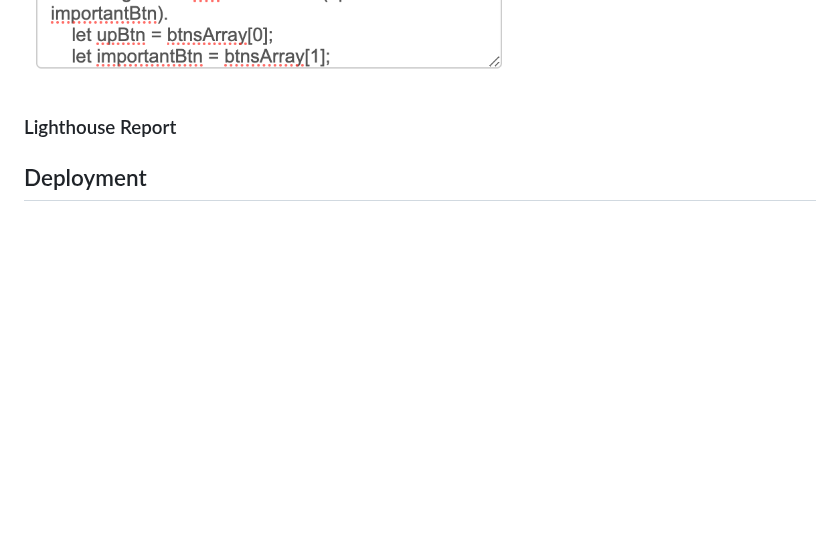
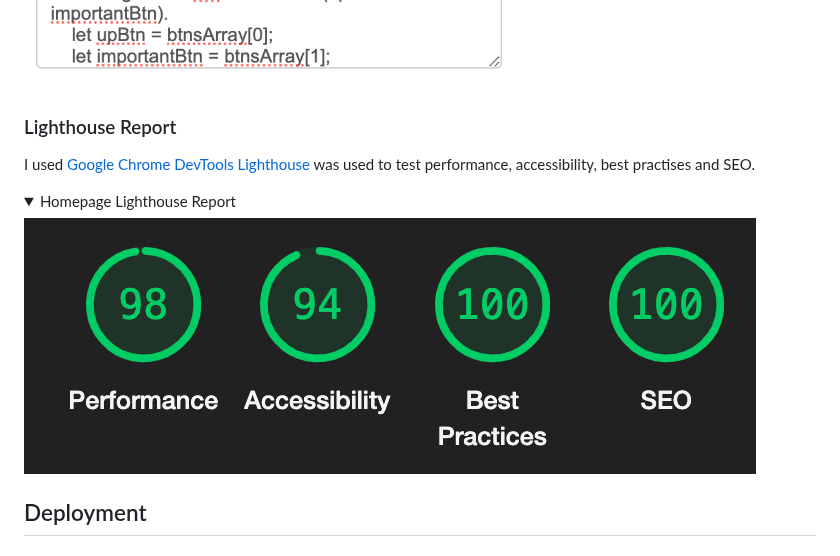
Before and after one commit to MattDunks94/task-list-creator, a Markdown page: README.md, the part around one of its changes. GitHub-like rendering; folded sections open; blank space fills up the shorter version.

Commit message:
Update README.md
Added homepage lighthouse report screenshot.

```diff
--- a/README.md
+++ b/README.md
@@ -107,10 +103,16 @@ I used [ES6 Syntax Check - PiliApp](https://www.piliapp.com/syntax-check/es6/) t
     <summary>media-queries.js Validation Results</summary>
 
   ![](documentation/README-images/media-queries.js-VALIDATION-RESULTS.png)
-
 </details>
 
 ### Lighthouse Report
+I used [Google Chrome DevTools Lighthouse](https://developer.chrome.com/docs/lighthouse/overview/) was used to test performance, accessibility, best practises and SEO.
+
+<details>
+  <summary>Homepage Lighthouse Report</summary>
+
+  ![](documentation/README-images/LIGHTHOUSE-REPORT.png)
+</details>
 
 ## Deployment
 
```
Also changed, not shown: other parts of README.md (+0 -4 lines).
